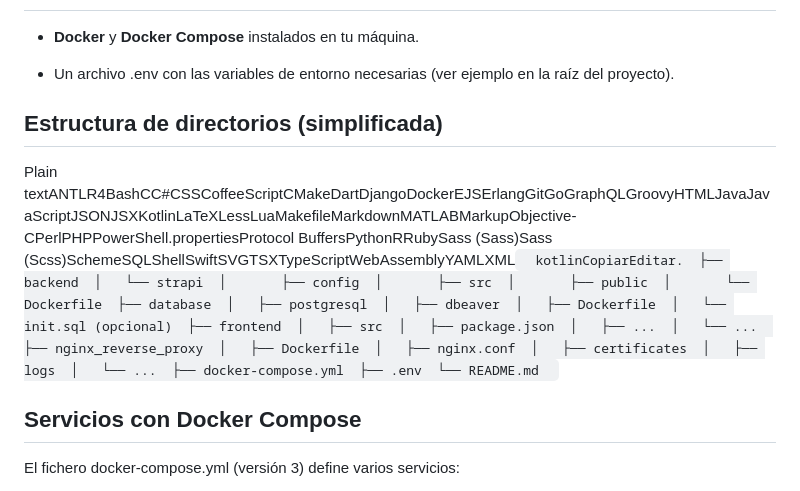
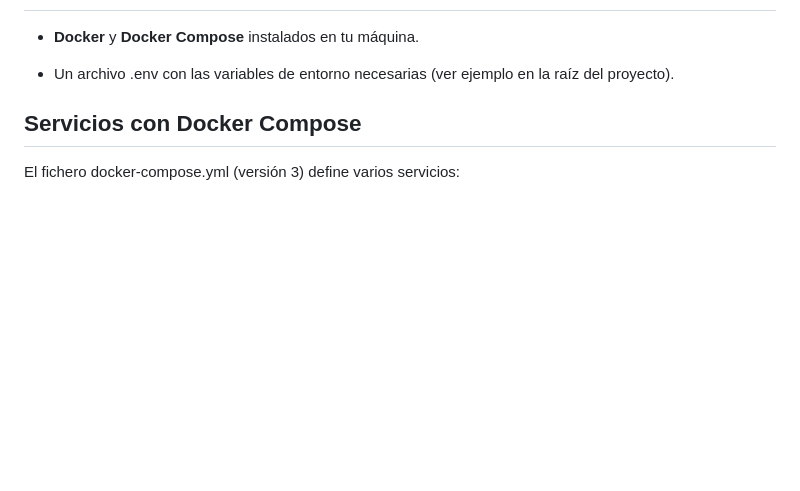
Before and after one commit to davidcerezal/vangraf, a Markdown page: README.md, the part around the change. Drawn GitHub-style; blank space fills up the shorter version.

```diff
--- a/README.md
+++ b/README.md
@@ -11,10 +11,6 @@ Requisitos previos
 *   Un archivo .env con las variables de entorno necesarias (ver ejemplo en la raíz del proyecto).
 
 
-Estructura de directorios (simplificada)
-----------------------------------------
-
-Plain textANTLR4BashCC#CSSCoffeeScriptCMakeDartDjangoDockerEJSErlangGitGoGraphQLGroovyHTMLJavaJavaScriptJSONJSXKotlinLaTeXLessLuaMakefileMarkdownMATLABMarkupObjective-CPerlPHPPowerShell.propertiesProtocol BuffersPythonRRubySass (Sass)Sass (Scss)SchemeSQLShellSwiftSVGTSXTypeScriptWebAssemblyYAMLXML`   kotlinCopiarEditar.  ├── backend  │   └── strapi  │       ├── config  │       ├── src  │       ├── public  │       └── Dockerfile  ├── database  │   ├── postgresql  │   ├── dbeaver  │   ├── Dockerfile  │   └── init.sql (opcional)  ├── frontend  │   ├── src  │   ├── package.json  │   ├── ...  │   └── ...  ├── nginx_reverse_proxy  │   ├── Dockerfile  │   ├── nginx.conf  │   ├── certificates  │   ├── logs  │   └── ...  ├── docker-compose.yml  ├── .env  └── README.md   `
 
 Servicios con Docker Compose
 ----------------------------
```
